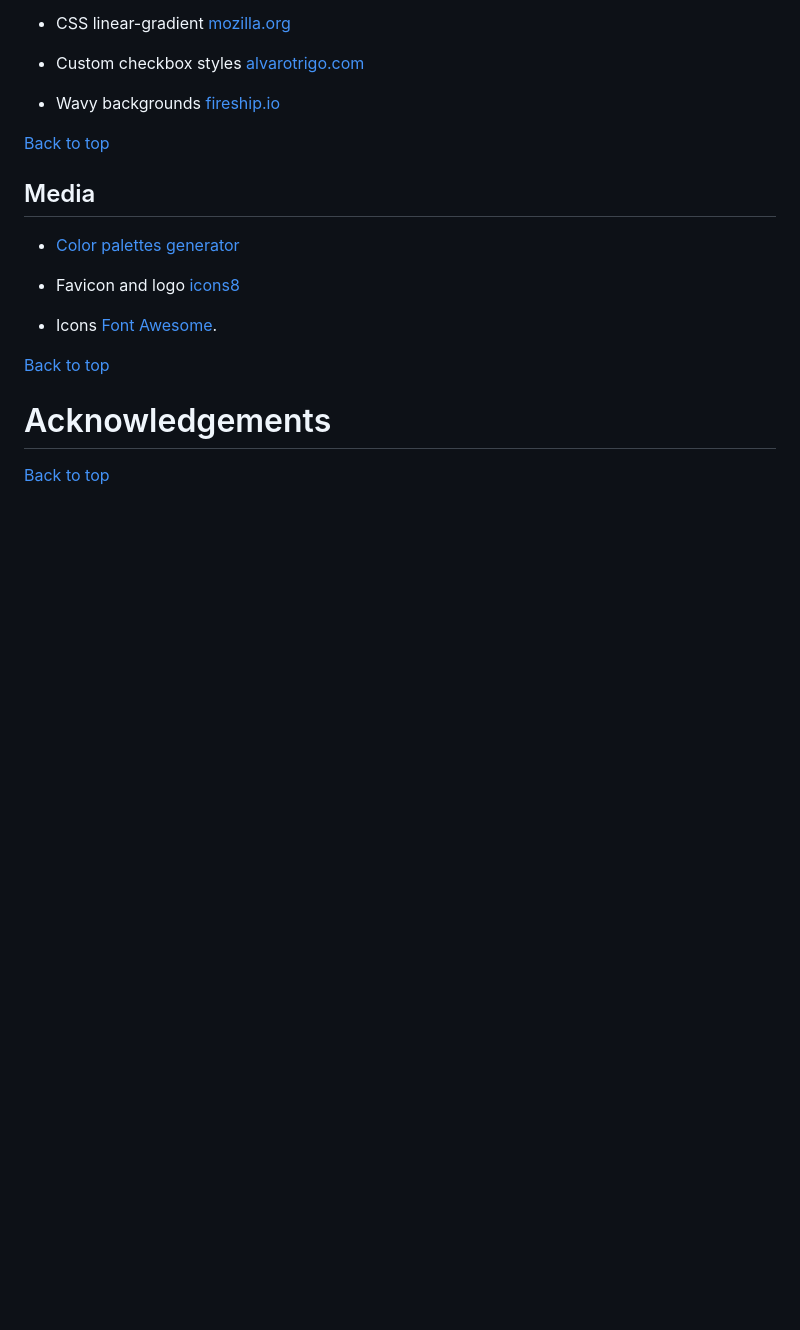
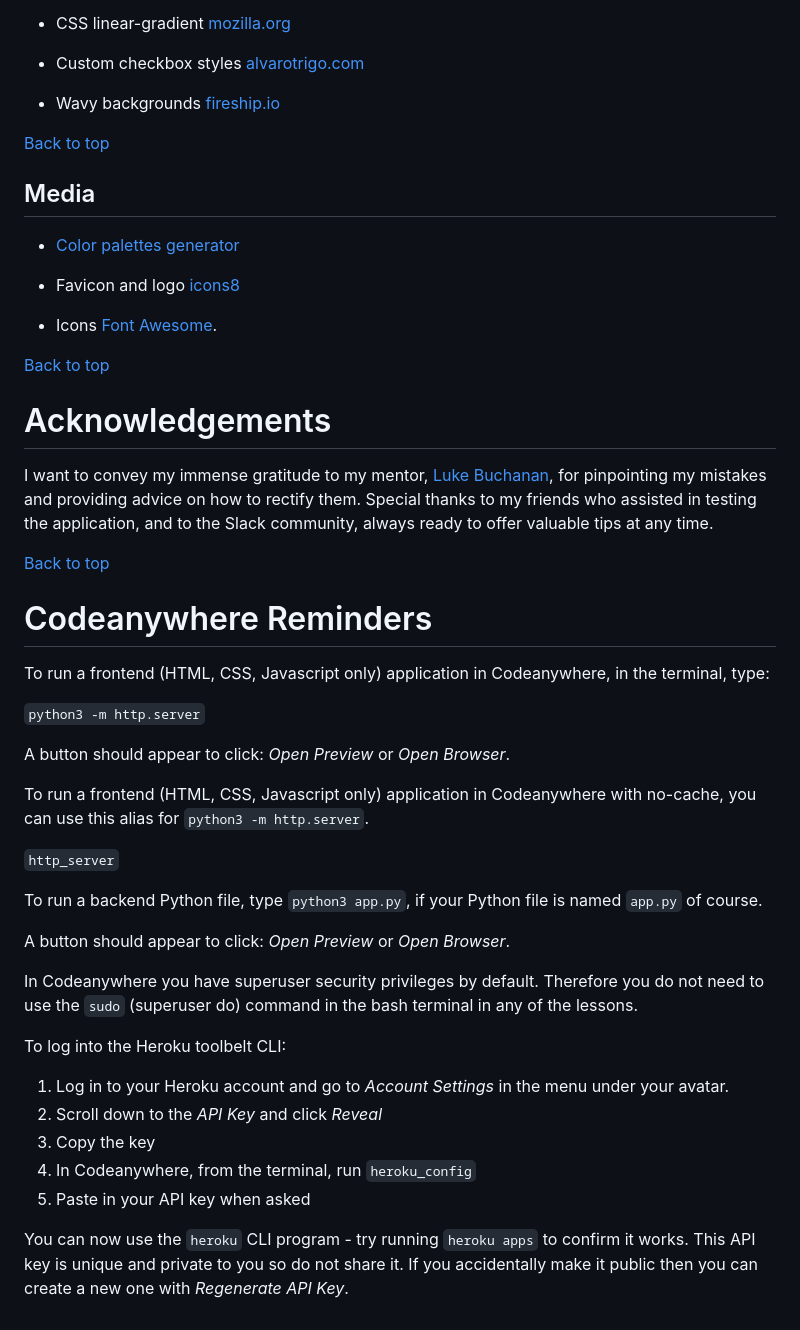
Before and after one commit to Dima-Bulavenko/alias, a Markdown page: README.md, the part around the change printed below. Rendered like a GitHub page; blank space fills up the shorter version.

```diff
--- a/README.md
+++ b/README.md
@@ -330,4 +365,34 @@ View testing [here](./docs/TESTING.md#testing)
 
 # Acknowledgements
 
+I want to convey my immense gratitude to my mentor, [Luke Buchanan](https://www.linkedin.com/in/lukebuchanan67/), for pinpointing my mistakes and providing advice on how to rectify them. Special thanks to my friends who assisted in testing the application, and to the Slack community, always ready to offer valuable tips at any time.
+
 [Back to top](#contents)
+
+# Codeanywhere Reminders
+
+To run a frontend (HTML, CSS, Javascript only) application in Codeanywhere, in the terminal, type:
+
+`python3 -m http.server`
+
+A button should appear to click: _Open Preview_ or _Open Browser_.
+
+To run a frontend (HTML, CSS, Javascript only) application in Codeanywhere with no-cache, you can use this alias for `python3 -m http.server`.
+
+`http_server`
+
+To run a backend Python file, type `python3 app.py`, if your Python file is named `app.py` of course.
+
+A button should appear to click: _Open Preview_ or _Open Browser_.
+
+In Codeanywhere you have superuser security privileges by default. Therefore you do not need to use the `sudo` (superuser do) command in the bash terminal in any of the lessons.
+
+To log into the Heroku toolbelt CLI:
+
+1. Log in to your Heroku account and go to _Account Settings_ in the menu under your avatar.
+2. Scroll down to the _API Key_ and click _Reveal_
+3. Copy the key
+4. In Codeanywhere, from the terminal, run `heroku_config`
+5. Paste in your API key when asked
+
+You can now use the `heroku` CLI program - try running `heroku apps` to confirm it works. This API key is unique and private to you so do not share it. If you accidentally make it public then you can create a new one with _Regenerate API Key_.
```
Also changed, not shown: other parts of README.md (+44 -9 lines).
